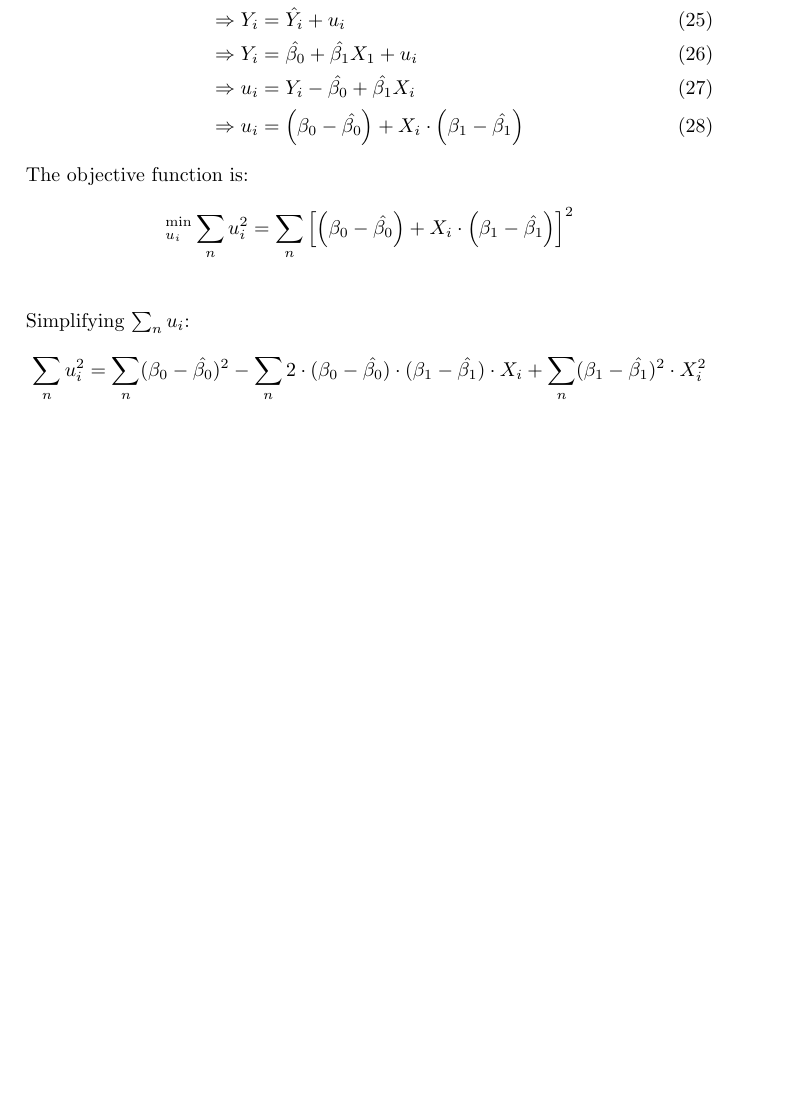
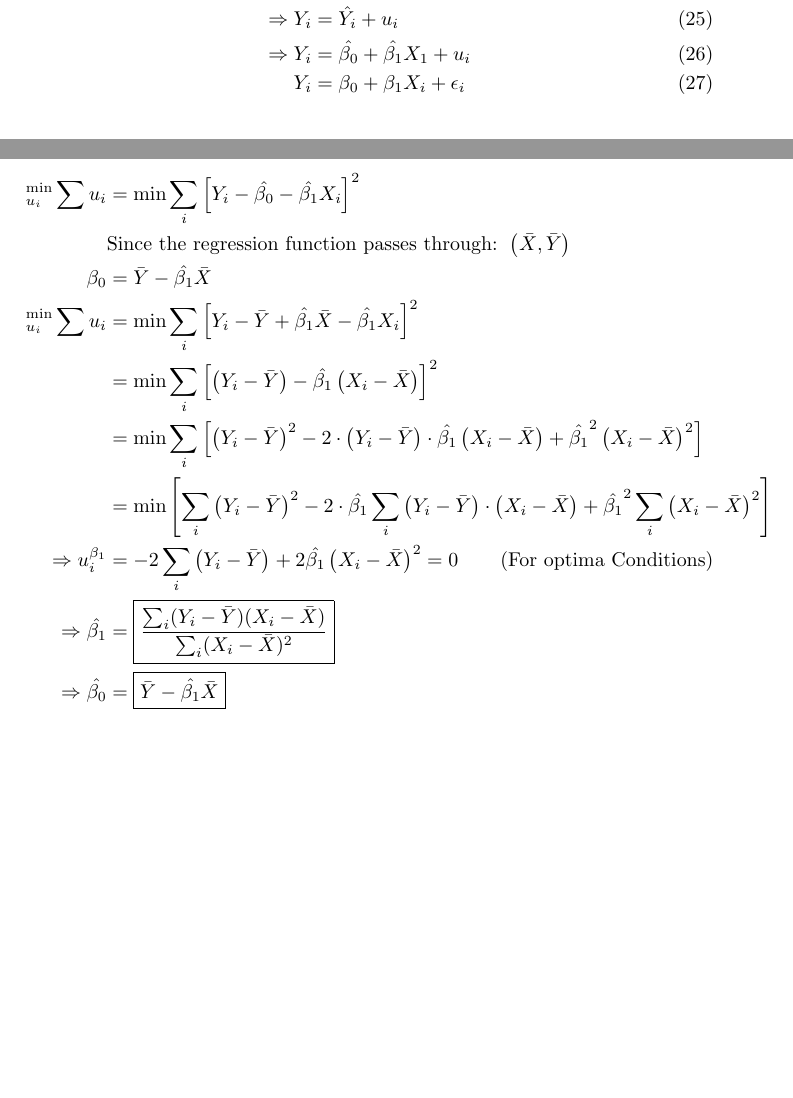
Before and after one commit to Agnij-Mallick/ERME_Formula, a LaTeX document (Formula.tex): part of page 6 of 6 before the commit and two parts of pages 5 and 6 of 6 after it, the two joined at a grey line, cut so that both start at the same text, the shorter picture padded with empty space. Compiled offline with pdfLaTeX.

Commit message:
Added OLS Proof

```diff
--- a/Formula.tex
+++ b/Formula.tex
@@ -174,16 +174,20 @@ where $Y_i$ is the observed dependent variable (DV), $\hat{Y_i}$ is the estimate
 	u_i &= Y_i - \hat{Y_i}\\
 	\Rightarrow Y_i &= \hat{Y_i} + u_i\\
 	\Rightarrow Y_i &= \hat{\beta_0} + \hat{\beta_1} X_1 + u_i\\
-	\Rightarrow u_i &= Y_i - \hat{\beta_0} + \hat{\beta_1} X_i\\
-	\Rightarrow u_i &= \left(\beta_0 - \hat{\beta_0}\right) + X_i \cdot \left( \beta_1 - \hat{\beta_1} \right)
+	Y_i &= \beta_0 + \beta_1 X_i+\epsilon_i
 \end{align}
 The objective function is:
 \begin{align*}
-	^{\text{min}}_{u_i} \sum_n u_i^2 = \sum_n \left[\left(\beta_0 - \hat{\beta_0}\right) + X_i \cdot \left( \beta_1 - \hat{\beta_1} \right)\right]^2\\
-\end{align*}
-Simplifying $\sum_n u_i$:
-\begin{align*}
-	\sum_n u_i^2 = \sum_n (\beta_0 - \hat{\beta_0})^2 - \sum_n 2 \cdot (\beta_0 - \hat{\beta_0}) \cdot (\beta_1 - \hat{\beta_1}) \cdot X_i + \sum_n (\beta_1 - \hat{\beta_1})^2 \cdot X_i^2
+	\displaystyle^{\min}_{u_i} \sum u_i &= \min \sum_i \left[ Y_i - \hat{\beta_0} - \hat{\beta_1} X_i\right]^2\\
+	&\text{Since the regression function passes through: } \left(\bar{X},\bar{Y}\right) \tag*{}\\
+	\beta_0 &= \bar{Y} - \hat{\beta_1}\bar{X}\\
+	\displaystyle^{\min}_{u_i} \sum u_i &= \min \sum_i \left[ Y_i - \bar{Y} + \hat{\beta_1} \bar{X} - \hat{\beta_1} X_i\right]^2\\
+	& = \min \sum_i \left[\left(Y_i - \bar{Y}\right) - \hat{\beta_1} \left(X_i - \bar{X}\right)\right]^2\\
+	& = \min \sum_i \left[\left(Y_i - \bar{Y}\right)^2 - 2 \cdot \left(Y_i - \bar{Y}\right) \cdot \hat{\beta_1} \left(X_i - \bar{X}\right) + \hat{\beta_1}^2 \left(X_i - \bar{X}\right)^2 \right]\\
+	& = \min \left[\sum_i \left(Y_i - \bar{Y}\right)^2 - 2 \cdot \hat{\beta_1} \sum_i \left(Y_i - \bar{Y}\right) \cdot  \left(X_i - \bar{X}\right) + \hat{\beta_1}^2 \sum_i \left(X_i - \bar{X}\right)^2 \right]\\
+	\Rightarrow u_i^{\beta_1} &= - 2 \sum_i \left(Y_i - \bar{Y}\right) + 2 \hat{\beta_1} \left(X_i - \bar{X}\right)^2 = 0 \tag{For optima Conditions}\\
+	\Rightarrow \hat{\beta_1} &= \boxed{\dfrac{\sum_i (Y_i - \bar{Y})(X_i - \bar{X})}{\sum_i (X_i - \bar{X})^2}}\\
+	\Rightarrow \hat{\beta_0} &= \boxed{\bar{Y} - \hat{\beta_1} \bar{X}}
 \end{align*}
 
 \end{document}
```
Also changed, not shown: Formula.pdf, 2 other files.
